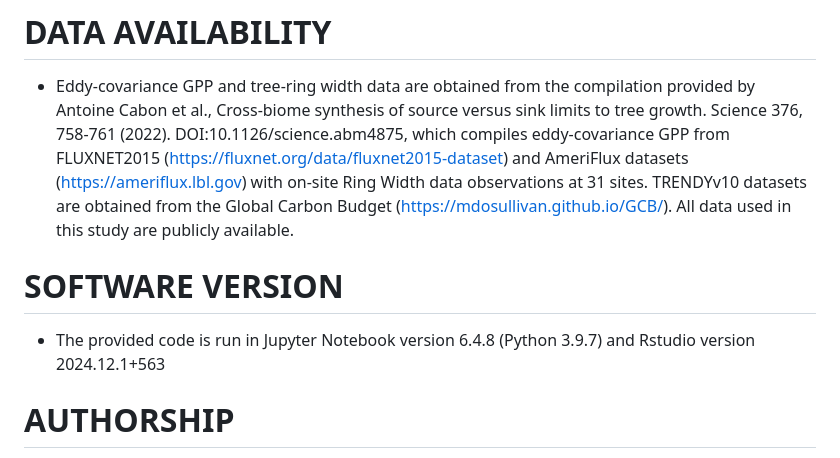
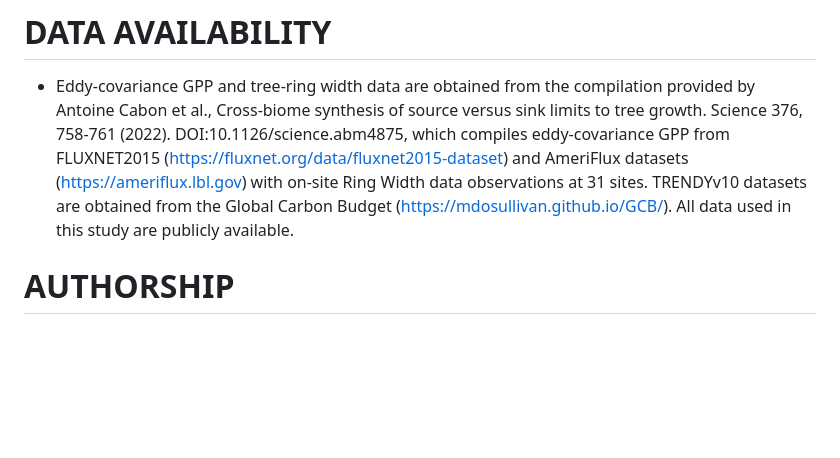
Before and after one commit to ngocnguyen99/source_sink_dynamics, a Markdown page: README.md, the part around the change. GitHub-like rendering; blank space fills up the shorter version.

Commit message:
Remove software version section from README
Removed software version details from the README.

```diff
--- a/README.md
+++ b/README.md
@@ -6,9 +6,6 @@ photosynthetic decoupling”** Nature Plants. https://www.nature.com/articles/s4
 
 # DATA AVAILABILITY
 * Eddy-covariance GPP and tree-ring width data are obtained from the compilation provided by Antoine Cabon et al., Cross-biome synthesis of source versus sink limits to tree growth. Science 376, 758-761 (2022). DOI:10.1126/science.abm4875, which compiles eddy-covariance GPP from FLUXNET2015 (https://fluxnet.org/data/fluxnet2015-dataset) and AmeriFlux datasets (https://ameriflux.lbl.gov) with on-site Ring Width data observations at 31 sites. TRENDYv10 datasets are obtained from the Global Carbon Budget (https://mdosullivan.github.io/GCB/). All data used in this study are publicly available.
-
-# SOFTWARE VERSION
-* The provided code is run in Jupyter Notebook version 6.4.8 (Python 3.9.7) and Rstudio version 2024.12.1+563
 
 # AUTHORSHIP
 * Ngoc B. Nguyen [1], Miao Zhang [1],[3],[4], Trevor F. Keenan [1],[2] (*corresponding authors: ngoc.nguyen@berkeley.edu; trevorkeenan@berkeley.edu)
```
